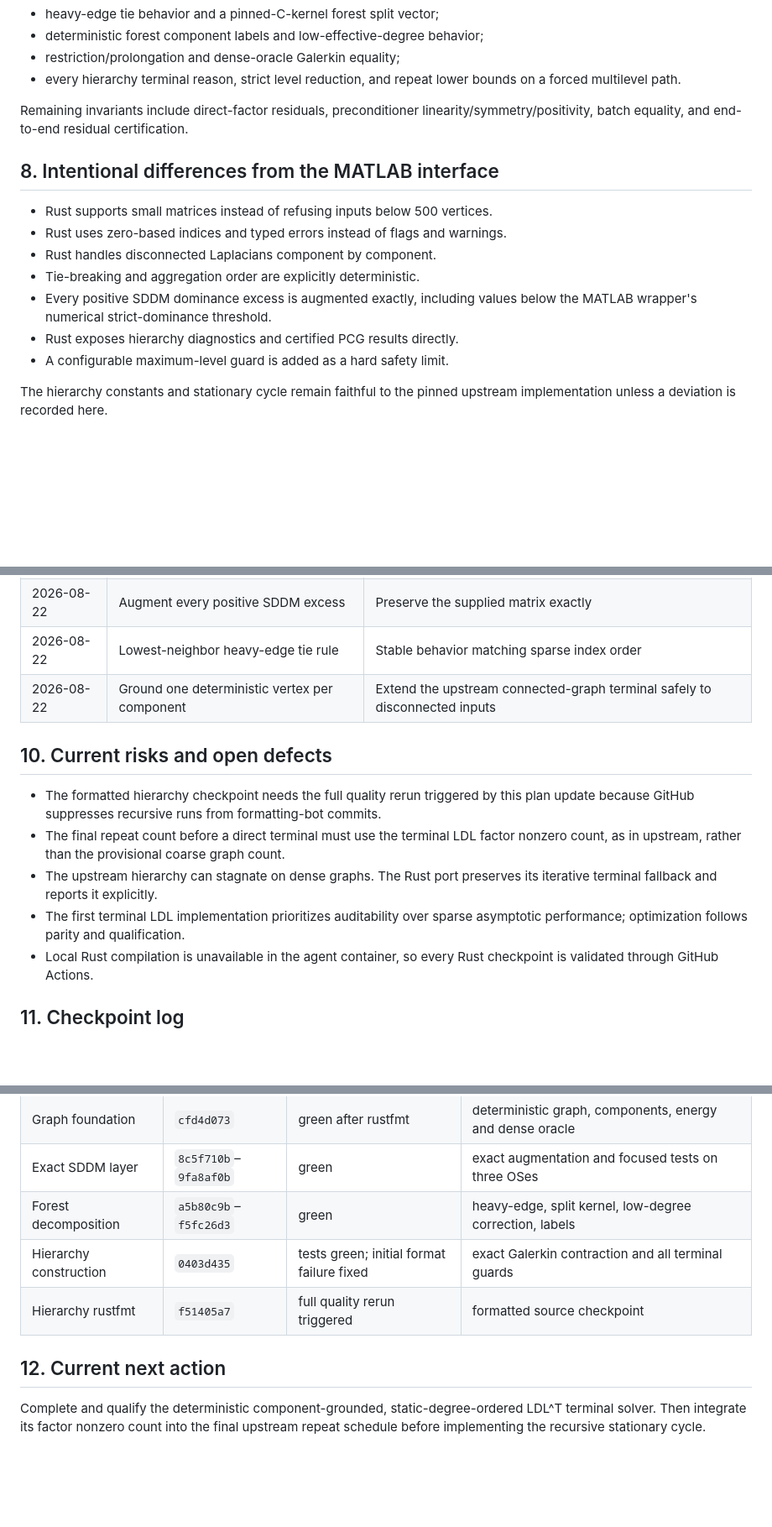
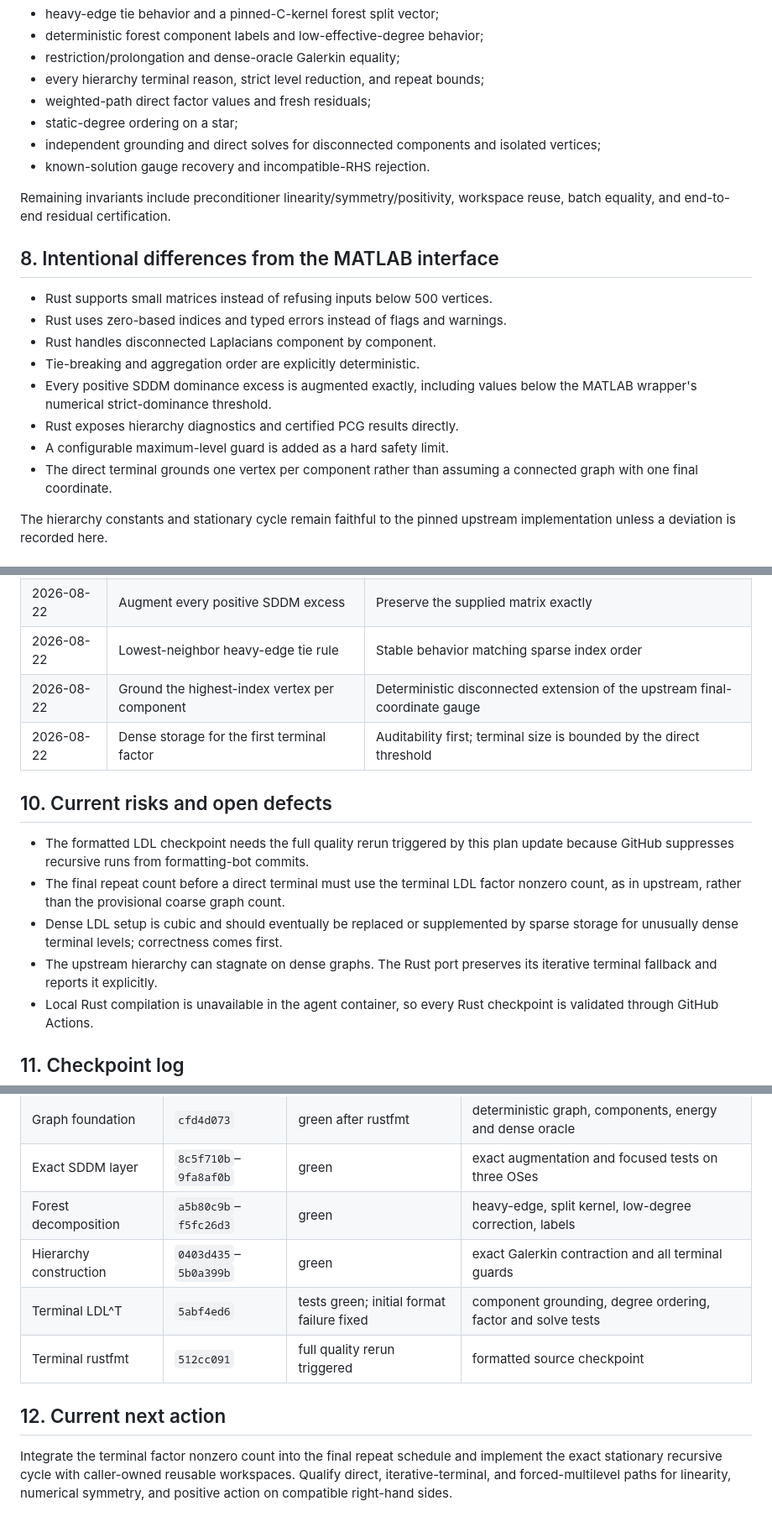
Before and after one commit to johannes-schmieder/CMG, a Markdown page: PLAN.md, 3 parts joined by grey strips. Shown at 84% size. GitHub-like rendering; blank space fills up the shorter version.

Commit message:
plan: record terminal LDL checkpoint

```diff
--- a/PLAN.md
+++ b/PLAN.md
@@ -133,12 +137,15 @@ Current exact tests include:
 - heavy-edge tie behavior and a pinned-C-kernel forest split vector;
 - deterministic forest component labels and low-effective-degree behavior;
 - restriction/prolongation and dense-oracle Galerkin equality;
-- every hierarchy terminal reason, strict level reduction, and repeat lower
-  bounds on a forced multilevel path.
+- every hierarchy terminal reason, strict level reduction, and repeat bounds;
+- weighted-path direct factor values and fresh residuals;
+- static-degree ordering on a star;
+- independent grounding and direct solves for disconnected components and
+  isolated vertices;
+- known-solution gauge recovery and incompatible-RHS rejection.
 
-Remaining invariants include direct-factor residuals, preconditioner
-linearity/symmetry/positivity, batch equality, and end-to-end residual
-certification.
+Remaining invariants include preconditioner linearity/symmetry/positivity,
+workspace reuse, batch equality, and end-to-end residual certification.
 
 ## 8. Intentional differences from the MATLAB interface
 
@@ -150,6 +157,8 @@ certification.
   below the MATLAB wrapper's numerical strict-dominance threshold.
 - Rust exposes hierarchy diagnostics and certified PCG results directly.
 - A configurable maximum-level guard is added as a hard safety limit.
+- The direct terminal grounds one vertex per component rather than assuming a
+  connected graph with one final coordinate.
 
 The hierarchy constants and stationary cycle remain faithful to the pinned
 upstream implementation unless a deviation is recorded here.
@@ -165,20 +174,21 @@ upstream implementation unless a deviation is recorded here.
 | 2026-08-22 | Deterministic, single-threaded first | Correctness before parallel optimization |
 | 2026-08-22 | Augment every positive SDDM excess | Preserve the supplied matrix exactly |
 | 2026-08-22 | Lowest-neighbor heavy-edge tie rule | Stable behavior matching sparse index order |
-| 2026-08-22 | Ground one deterministic vertex per component | Extend the upstream connected-graph terminal safely to disconnected inputs |
+| 2026-08-22 | Ground the highest-index vertex per component | Deterministic disconnected extension of the upstream final-coordinate gauge |
+| 2026-08-22 | Dense storage for the first terminal factor | Auditability first; terminal size is bounded by the direct threshold |
 
 ## 10. Current risks and open defects
 
-- The formatted hierarchy checkpoint needs the full quality rerun triggered by
-  this plan update because GitHub suppresses recursive runs from formatting-bot
+- The formatted LDL checkpoint needs the full quality rerun triggered by this
+  plan update because GitHub suppresses recursive runs from formatting-bot
   commits.
 - The final repeat count before a direct terminal must use the terminal LDL
   factor nonzero count, as in upstream, rather than the provisional coarse graph
   count.
+- Dense LDL setup is cubic and should eventually be replaced or supplemented by
+  sparse storage for unusually dense terminal levels; correctness comes first.
 - The upstream hierarchy can stagnate on dense graphs. The Rust port preserves
   its iterative terminal fallback and reports it explicitly.
-- The first terminal LDL implementation prioritizes auditability over sparse
-  asymptotic performance; optimization follows parity and qualification.
 - Local Rust compilation is unavailable in the agent container, so every Rust
   checkpoint is validated through GitHub Actions.
 
@@ -190,11 +200,14 @@ upstream implementation unless a deviation is recorded here.
 | Graph foundation | `cfd4d073` | green after rustfmt | deterministic graph, components, energy and dense oracle |
 | Exact SDDM layer | `8c5f710b`–`9fa8af0b` | green | exact augmentation and focused tests on three OSes |
 | Forest decomposition | `a5b80c9b`–`f5fc26d3` | green | heavy-edge, split kernel, low-degree correction, labels |
-| Hierarchy construction | `0403d435` | tests green; initial format failure fixed | exact Galerkin contraction and all terminal guards |
-| Hierarchy rustfmt | `f51405a7` | full quality rerun triggered | formatted source checkpoint |
+| Hierarchy construction | `0403d435`–`5b0a399b` | green | exact Galerkin contraction and all terminal guards |
+| Terminal LDL^T | `5abf4ed6` | tests green; initial format failure fixed | component grounding, degree ordering, factor and solve tests |
+| Terminal rustfmt | `512cc091` | full quality rerun triggered | formatted source checkpoint |
 
 ## 12. Current next action
 
-Complete and qualify the deterministic component-grounded, static-degree-ordered
-LDL^T terminal solver. Then integrate its factor nonzero count into the final
-upstream repeat schedule before implementing the recursive stationary cycle.
+Integrate the terminal factor nonzero count into the final repeat schedule and
+implement the exact stationary recursive cycle with caller-owned reusable
+workspaces. Qualify direct, iterative-terminal, and forced-multilevel paths for
+linearity, numerical symmetry, and positive action on compatible right-hand
+sides.
```
Also changed, not shown: other parts of PLAN.md (+10 -6 lines).
